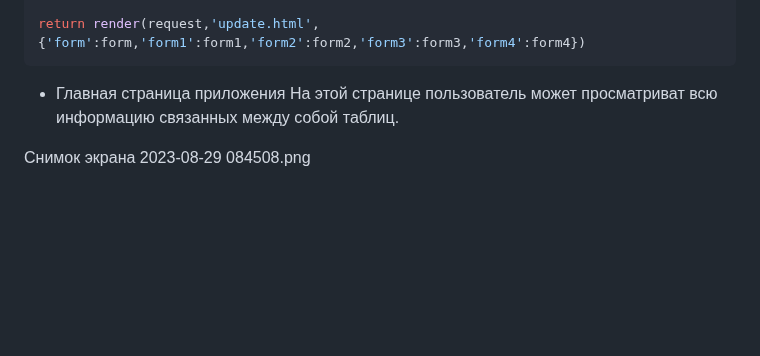
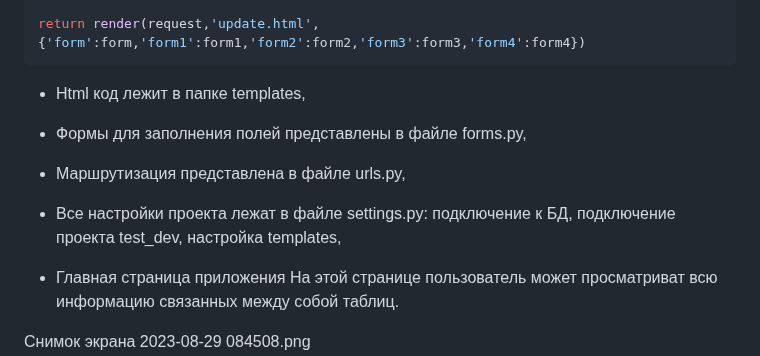
Before and after one commit to Artem-bobunov/test_TMK_PP, a Markdown page: README.md, the part around the change. Drawn GitHub-style; blank space fills up the shorter version.

````diff
--- a/README.md
+++ b/README.md
@@ -179,6 +179,10 @@ else:
 return render(request,'update.html',{'form':form,'form1':form1,'form2':form2,'form3':form3,'form4':form4})
 ```
 
+- Html код лежит в папке templates,
+- Формы для заполнения полей представлены в файле forms.py,
+- Маршрутизация представлена в файле urls.py,
+- Все настройки проекта лежат в файле settings.py: подключение к БД, подключение проекта test_dev, настройка templates,
 
 - Главная страница приложения
 На этой странице пользователь может просматриват всю информацию связанных между собой таблиц.
````
